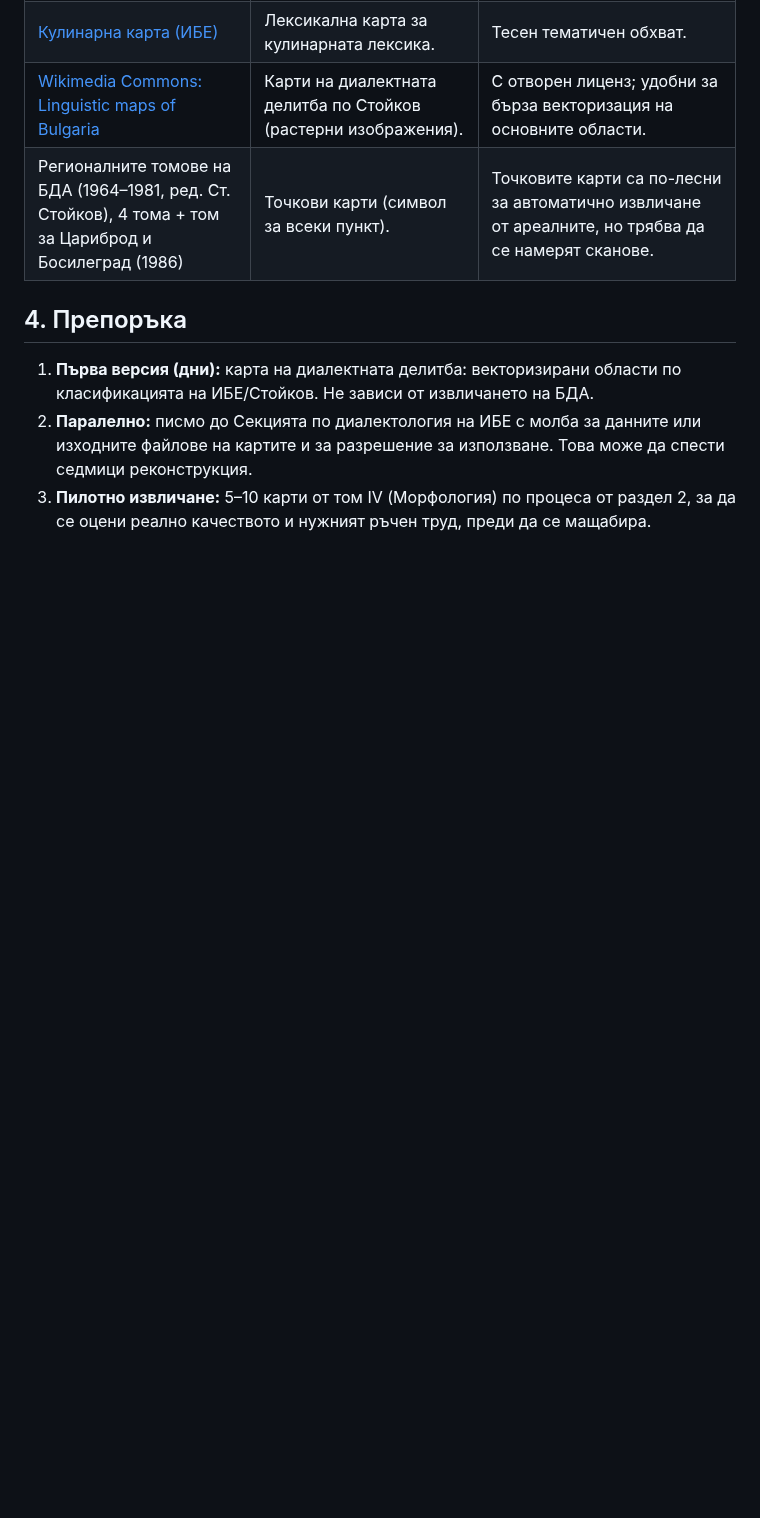
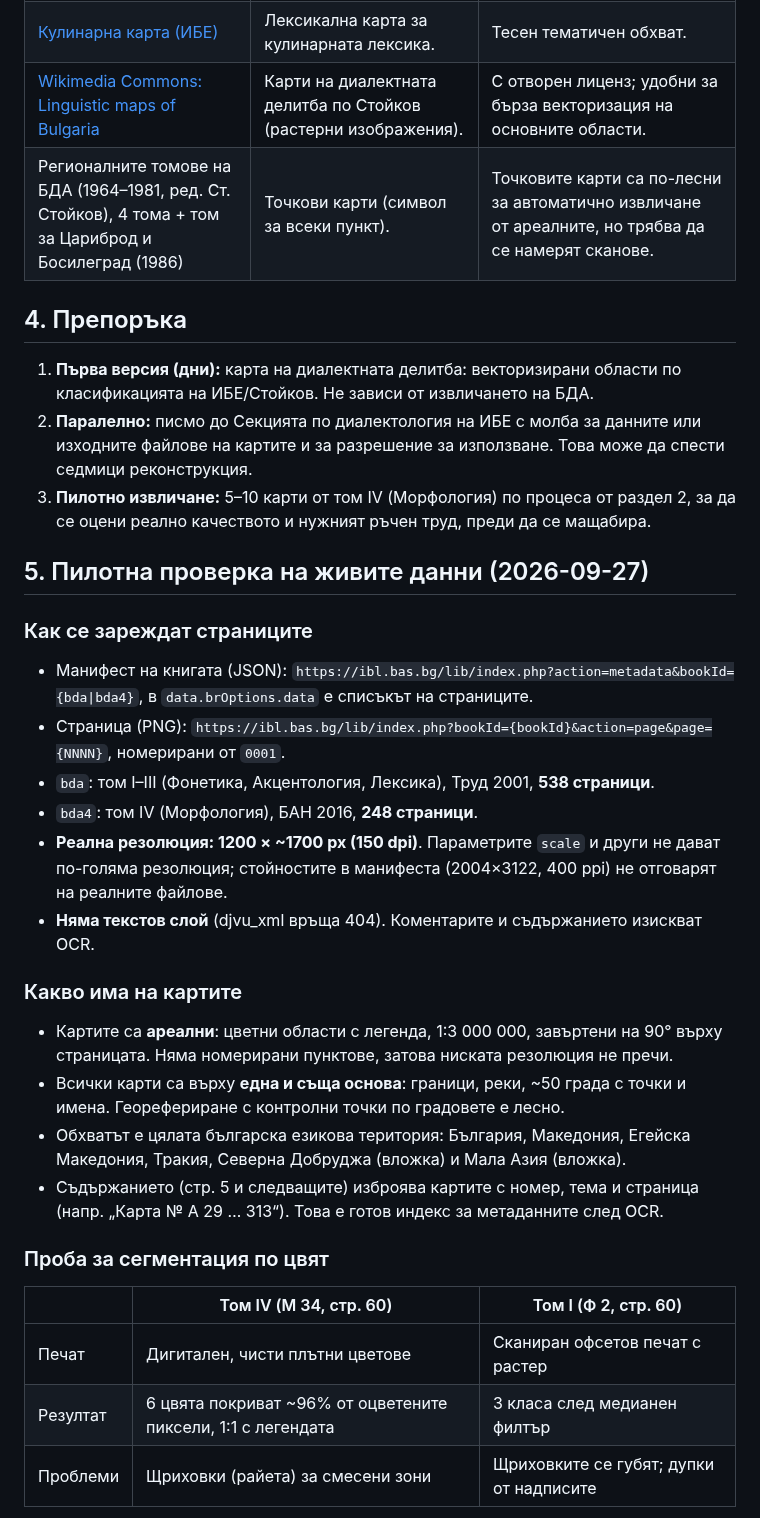
Before and after one commit to vesselinbozhkov/dialectology_map, a Markdown page: docs/research-data-sources.md, the part around one of its changes. GitHub-like rendering; blank space fills up the shorter version.

```diff
--- a/docs/research-data-sources.md
+++ b/docs/research-data-sources.md
@@ -77,3 +75,36 @@
 3. **Пилотно извличане:** 5–10 карти от том IV (Морфология) по процеса от раздел 2, за да се оцени
    реално качеството и нужният ръчен труд, преди да се мащабира.
 
+## 5. Пилотна проверка на живите данни (2026-09-27)
+
+### Как се зареждат страниците
+
+- Манифест на книгата (JSON): `https://ibl.bas.bg/lib/index.php?action=metadata&bookId={bda|bda4}`,
+  в `data.brOptions.data` е списъкът на страниците.
+- Страница (PNG): `https://ibl.bas.bg/lib/index.php?bookId={bookId}&action=page&page={NNNN}`,
+  номерирани от `0001`.
+- `bda`: том I–III (Фонетика, Акцентология, Лексика), Труд 2001, **538 страници**.
+- `bda4`: том IV (Морфология), БАН 2016, **248 страници**.
+- **Реална резолюция: 1200 × ~1700 px (150 dpi)**. Параметрите `scale` и други не дават по-голяма
+  резолюция; стойностите в манифеста (2004×3122, 400 ppi) не отговарят на реалните файлове.
+- **Няма текстов слой** (djvu_xml връща 404). Коментарите и съдържанието изискват OCR.
+
+### Какво има на картите
+
+- Картите са **ареални**: цветни области с легенда, 1:3 000 000, завъртени на 90° върху страницата.
+  Няма номерирани пунктове, затова ниската резолюция не пречи.
+- Всички карти са върху **една и съща основа**: граници, реки, ~50 града с точки и имена.
+  Георефериране с контролни точки по градовете е лесно.
+- Обхватът е цялата българска езикова територия: България, Македония, Егейска Македония, Тракия,
+  Северна Добруджа (вложка) и Мала Азия (вложка).
+- Съдържанието (стр. 5 и следващите) изброява картите с номер, тема и страница (напр. „Карта № А 29 …
+  313“). Това е готов индекс за метаданните след OCR.
+
+### Проба за сегментация по цвят
+
+| | Том IV (М 34, стр. 60) | Том I (Ф 2, стр. 60) |
+|---|---|---|
+| Печат | Дигитален, чисти плътни цветове | Сканиран офсетов печат с растер |
+| Резултат | 6 цвята покриват ~96% от оцветените пиксели, 1:1 с легендата | 3 класа след медианен филтър |
+| Проблеми | Щриховки (райета) за смесени зони | Щриховките се губят; дупки от надписите |
+
```
Also changed, not shown: other parts of docs/research-data-sources.md (+14 -8 lines), docs/img/pilot-seg-vol1-F2.png (added), docs/img/pilot-seg-vol4-M34.png (added).
